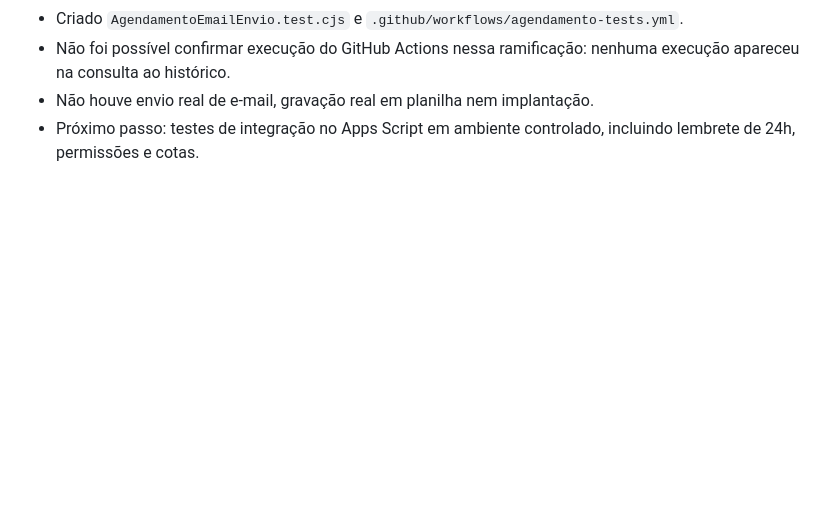
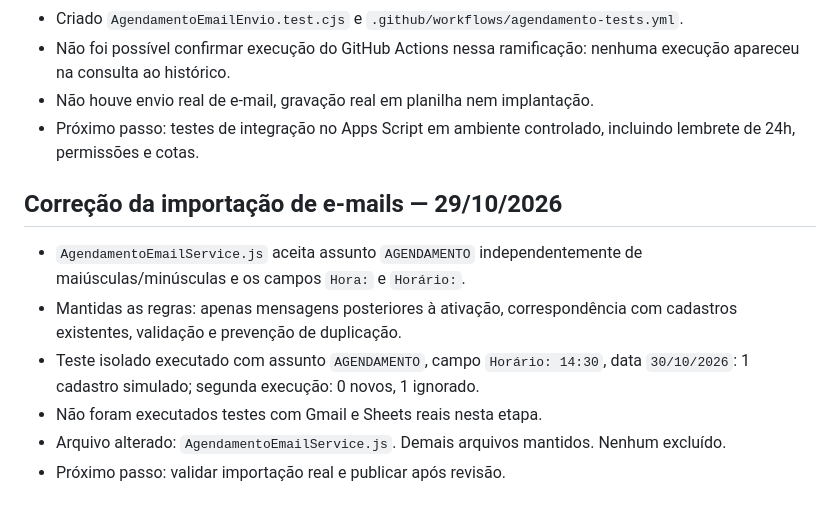
Before and after one commit to centroodontologicocgoficial-ux/agendaservicos, a Markdown page: PROJECT_STATUS.md, the part around the change. Rendered like a GitHub page; blank space fills up the shorter version.

Commit message:
docs: registrar correção e teste de importação de AGENDAMENTO

```diff
--- a/PROJECT_STATUS.md
+++ b/PROJECT_STATUS.md
@@ -84,3 +84,11 @@ Executar testes controlados com mensagens de exemplo e planilha de testes; corri
 - Não foi possível confirmar execução do GitHub Actions nessa ramificação: nenhuma execução apareceu na consulta ao histórico.
 - Não houve envio real de e-mail, gravação real em planilha nem implantação.
 - Próximo passo: testes de integração no Apps Script em ambiente controlado, incluindo lembrete de 24h, permissões e cotas.
+
+## Correção da importação de e-mails — 29/10/2026
+- `AgendamentoEmailService.js` aceita assunto `AGENDAMENTO` independentemente de maiúsculas/minúsculas e os campos `Hora:` e `Horário:`.
+- Mantidas as regras: apenas mensagens posteriores à ativação, correspondência com cadastros existentes, validação e prevenção de duplicação.
+- Teste isolado executado com assunto `AGENDAMENTO`, campo `Horário: 14:30`, data `30/10/2026`: 1 cadastro simulado; segunda execução: 0 novos, 1 ignorado.
+- Não foram executados testes com Gmail e Sheets reais nesta etapa.
+- Arquivo alterado: `AgendamentoEmailService.js`. Demais arquivos mantidos. Nenhum excluído.
+- Próximo passo: validar importação real e publicar após revisão.
```
